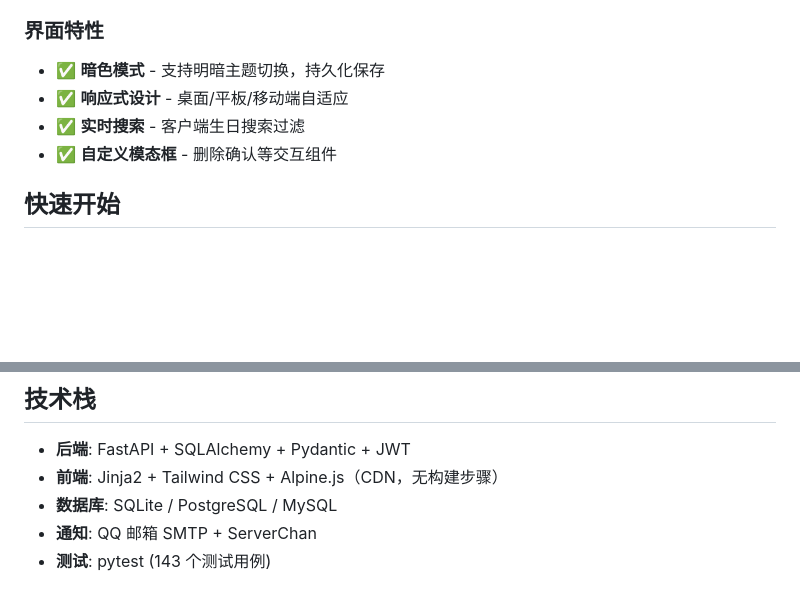
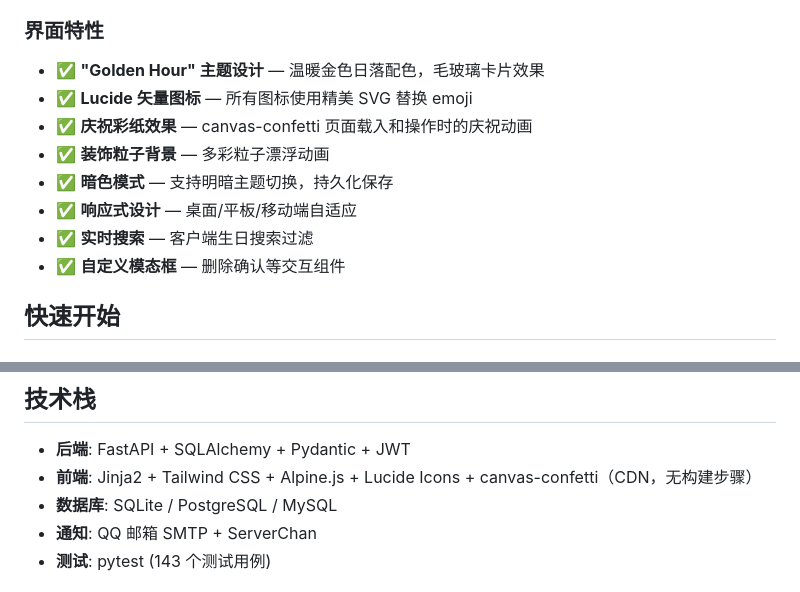
Before and after one commit to fxz729/birthday-reminder, a Markdown page: README.md, 2 parts joined by grey strips. Rendered like a GitHub page; blank space fills up the shorter version.

```diff
--- a/README.md
+++ b/README.md
@@ -26,10 +26,14 @@
 - ✅ **密码重置** - 邮箱验证重置密码
 
 ### 界面特性
-- ✅ **暗色模式** - 支持明暗主题切换，持久化保存
-- ✅ **响应式设计** - 桌面/平板/移动端自适应
-- ✅ **实时搜索** - 客户端生日搜索过滤
-- ✅ **自定义模态框** - 删除确认等交互组件
+- ✅ **"Golden Hour" 主题设计** — 温暖金色日落配色，毛玻璃卡片效果
+- ✅ **Lucide 矢量图标** — 所有图标使用精美 SVG 替换 emoji
+- ✅ **庆祝彩纸效果** — canvas-confetti 页面载入和操作时的庆祝动画
+- ✅ **装饰粒子背景** — 多彩粒子漂浮动画
+- ✅ **暗色模式** — 支持明暗主题切换，持久化保存
+- ✅ **响应式设计** — 桌面/平板/移动端自适应
+- ✅ **实时搜索** — 客户端生日搜索过滤
+- ✅ **自定义模态框** — 删除确认等交互组件
 
 ## 快速开始
 
@@ -166,7 +170,7 @@ python -m scheduler.birthday_checker
 ## 技术栈
 
 - **后端**: FastAPI + SQLAlchemy + Pydantic + JWT
-- **前端**: Jinja2 + Tailwind CSS + Alpine.js（CDN，无构建步骤）
+- **前端**: Jinja2 + Tailwind CSS + Alpine.js + Lucide Icons + canvas-confetti（CDN，无构建步骤）
 - **数据库**: SQLite / PostgreSQL / MySQL
 - **通知**: QQ 邮箱 SMTP + ServerChan
 - **测试**: pytest (143 个测试用例)
```
Also changed, not shown: CLAUDE.md (+13 -7 lines).
